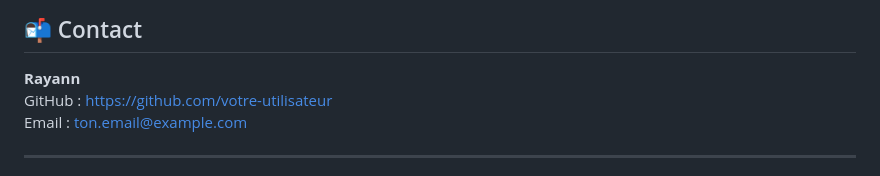
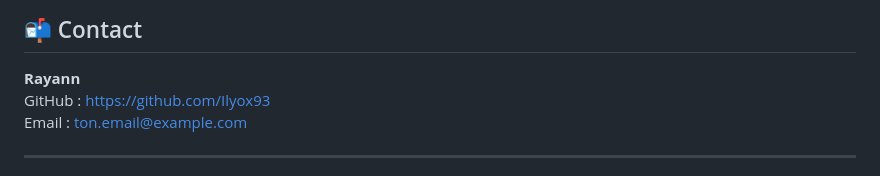
Before and after one commit to devbyilyox/password-booster, a Markdown page: README.md, the part around the change. Drawn GitHub-style.

```diff
--- a/README.md
+++ b/README.md
@@ -93,7 +93,7 @@ Ce projet est sous licence MIT — libre d’utilisation, modification et partag
 ## 📬 Contact
 
 **Rayann**
-GitHub : [https://github.com/votre-utilisateur](https://github.com/votre-utilisateur)
+GitHub : [https://github.com/Ilyox93](https://github.com/Ilyox93)
 Email : ton.email@example.com
 
 ---
```
